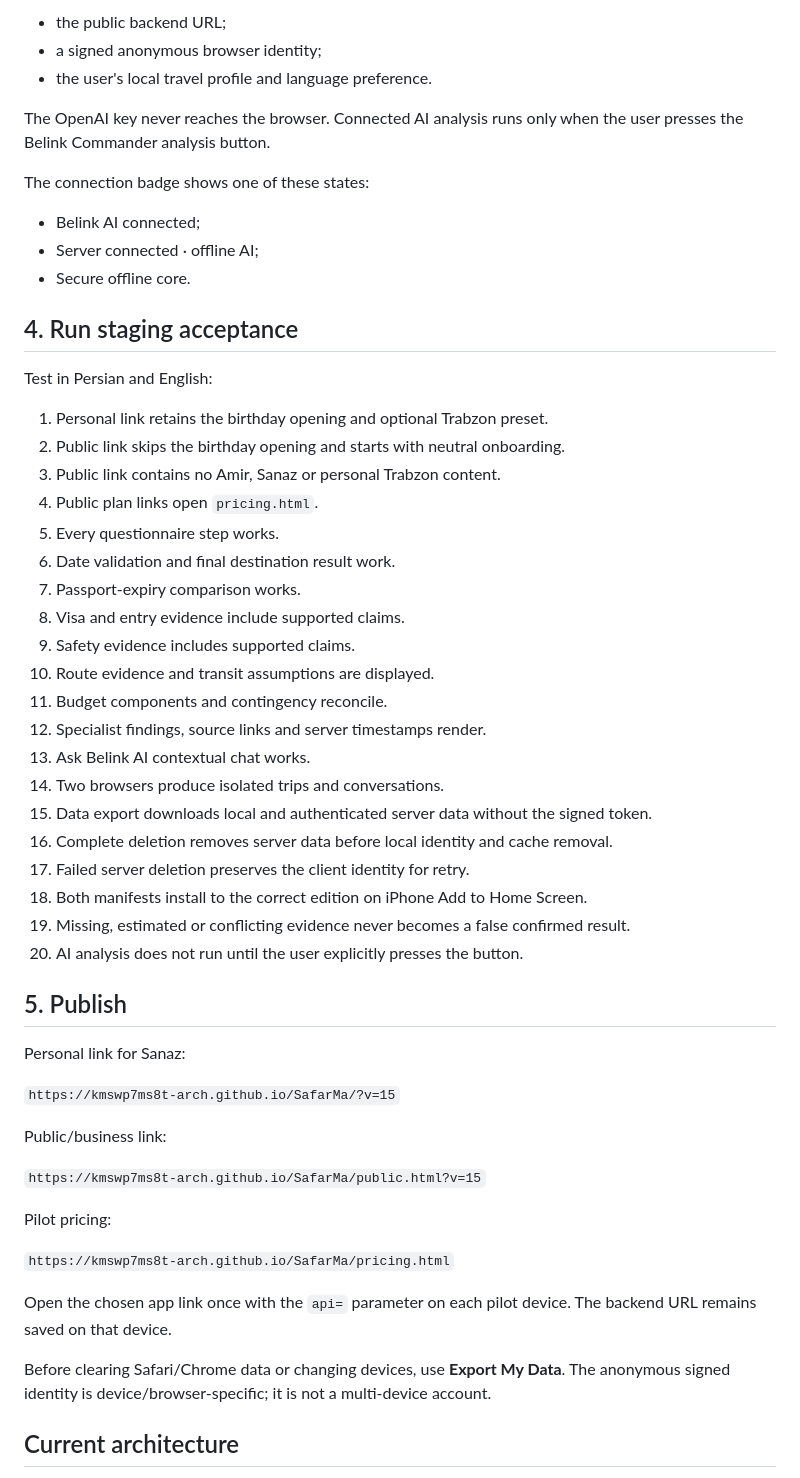
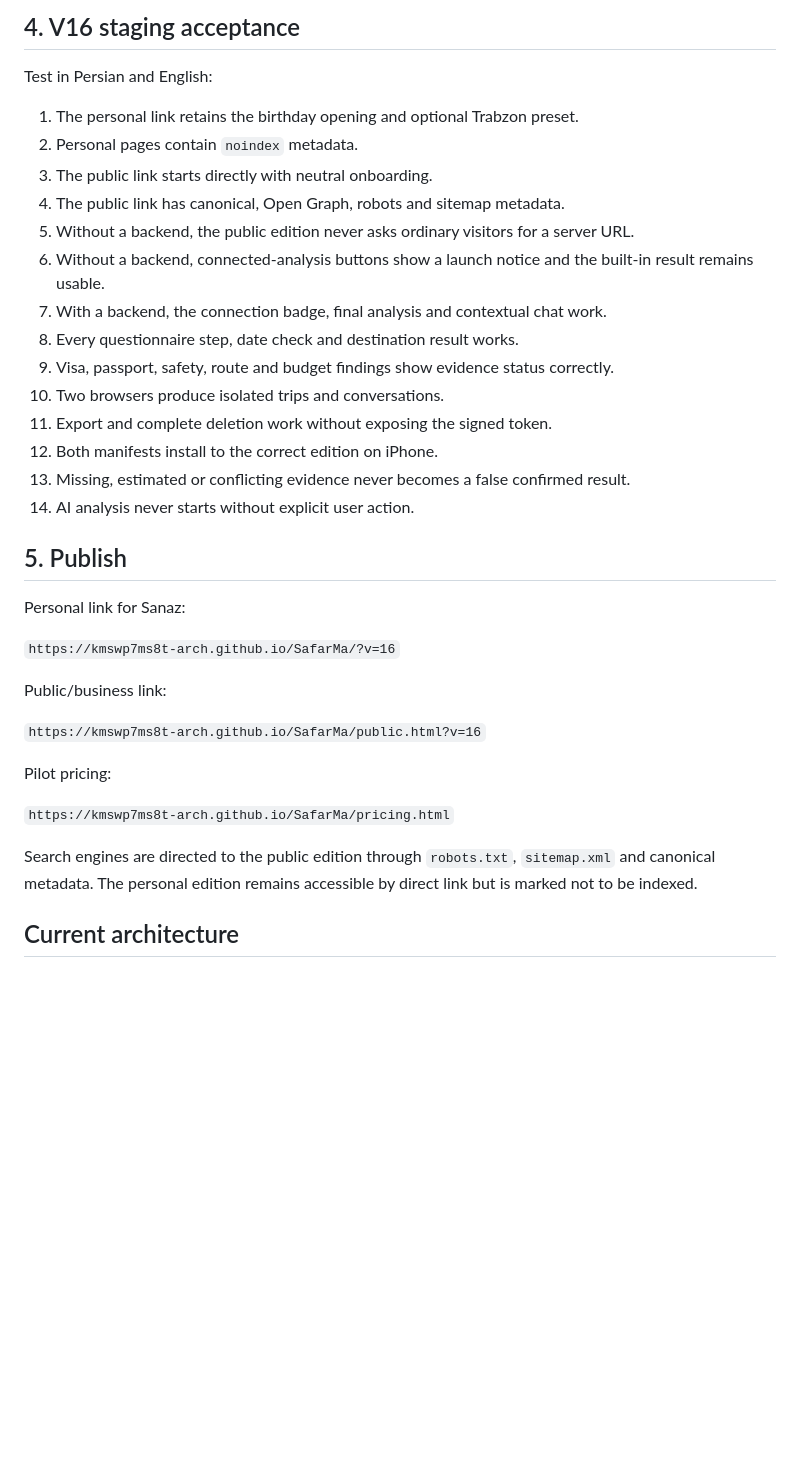
Before and after one commit to kmswp7ms8t-arch/SafarMa, a Markdown page: DEPLOY_NOW.md, the part around one of its changes. Rendered like a GitHub page; blank space fills up the shorter version.

Commit message:
Update SafarMa V16 production deployment guide

```diff
--- a/DEPLOY_NOW.md
+++ b/DEPLOY_NOW.md
@@ -62,58 +58,38 @@ The app stores only:
 
-- the public backend URL;
-- a signed anonymous browser identity;
-- the user's local travel profile and language preference.
-
-The OpenAI key never reaches the browser. Connected AI analysis runs only when the user presses the Belink Commander analysis button.
-
-The connection badge shows one of these states:
-
-- Belink AI connected;
-- Server connected · offline AI;
-- Secure offline core.
-
-## 4. Run staging acceptance
+## 4. V16 staging acceptance
 
 Test in Persian and English:
 
-1. Personal link retains the birthday opening and optional Trabzon preset.
-2. Public link skips the birthday opening and starts with neutral onboarding.
-3. Public link contains no Amir, Sanaz or personal Trabzon content.
-4. Public plan links open `pricing.html`.
-5. Every questionnaire step works.
-6. Date validation and final destination result work.
-7. Passport-expiry comparison works.
-8. Visa and entry evidence include supported claims.
-9. Safety evidence includes supported claims.
-10. Route evidence and transit assumptions are displayed.
-11. Budget components and contingency reconcile.
-12. Specialist findings, source links and server timestamps render.
-13. Ask Belink AI contextual chat works.
-14. Two browsers produce isolated trips and conversations.
-15. Data export downloads local and authenticated server data without the signed token.
-16. Complete deletion removes server data before local identity and cache removal.
-17. Failed server deletion preserves the client identity for retry.
-18. Both manifests install to the correct edition on iPhone Add to Home Screen.
-19. Missing, estimated or conflicting evidence never becomes a false confirmed result.
-20. AI analysis does not run until the user explicitly presses the button.
+1. The personal link retains the birthday opening and optional Trabzon preset.
+2. Personal pages contain `noindex` metadata.
+3. The public link starts directly with neutral onboarding.
+4. The public link has canonical, Open Graph, robots and sitemap metadata.
+5. Without a backend, the public edition never asks ordinary visitors for a server URL.
+6. Without a backend, connected-analysis buttons show a launch notice and the built-in result remains usable.
+7. With a backend, the connection badge, final analysis and contextual chat work.
+8. Every questionnaire step, date check and destination result works.
+9. Visa, passport, safety, route and budget findings show evidence status correctly.
+10. Two browsers produce isolated trips and conversations.
+11. Export and complete deletion work without exposing the signed token.
+12. Both manifests install to the correct edition on iPhone.
+13. Missing, estimated or conflicting evidence never becomes a false confirmed result.
+14. AI analysis never starts without explicit user action.
 
 ## 5. Publish
 
 Personal link for Sanaz:
 
-`https://kmswp7ms8t-arch.github.io/SafarMa/?v=15`
+`https://kmswp7ms8t-arch.github.io/SafarMa/?v=16`
 
 Public/business link:
 
-`https://kmswp7ms8t-arch.github.io/SafarMa/public.html?v=15`
+`https://kmswp7ms8t-arch.github.io/SafarMa/public.html?v=16`
 
 Pilot pricing:
 
 `https://kmswp7ms8t-arch.github.io/SafarMa/pricing.html`
 
-Open the chosen app link once with the `api=` parameter on each pilot device. The backend URL remains saved on that device.
-
-Before clearing Safari/Chrome data or changing devices, use **Export My Data**. The anonymous signed identity is device/browser-specific; it is not a multi-device account.
+Search engines are directed to the public edition through `robots.txt`, `sitemap.xml` and canonical metadata. The personal edition remains accessible by direct link but is marked not to be indexed.
 
 ## Current architecture
 
```
Also changed, not shown: other parts of DEPLOY_NOW.md (+16 -20 lines).
